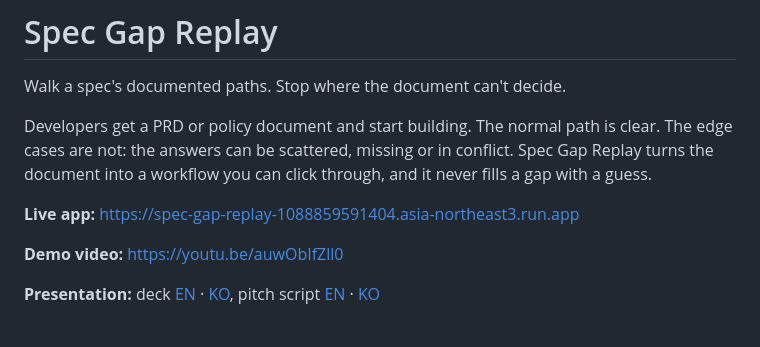
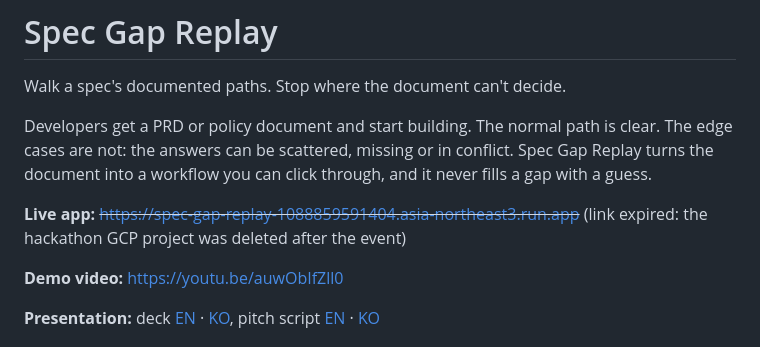
Before and after one commit to currenjin/2026-google-deepmind-ai-hackathon, a Markdown page: README.md, the part around the change. Drawn GitHub-style.

Commit message:
docs: mark expired live app link

```diff
--- a/README.md
+++ b/README.md
@@ -4,7 +4,7 @@ Walk a spec's documented paths. Stop where the document can't decide.
 
 Developers get a PRD or policy document and start building. The normal path is clear. The edge cases are not: the answers can be scattered, missing or in conflict. Spec Gap Replay turns the document into a workflow you can click through, and it never fills a gap with a guess.
 
-**Live app:** https://spec-gap-replay-1088859591404.asia-northeast3.run.app
+**Live app:** ~~https://spec-gap-replay-1088859591404.asia-northeast3.run.app~~ (link expired: the hackathon GCP project was deleted after the event)
 
 **Demo video:** https://youtu.be/auwObIfZll0
 
```
